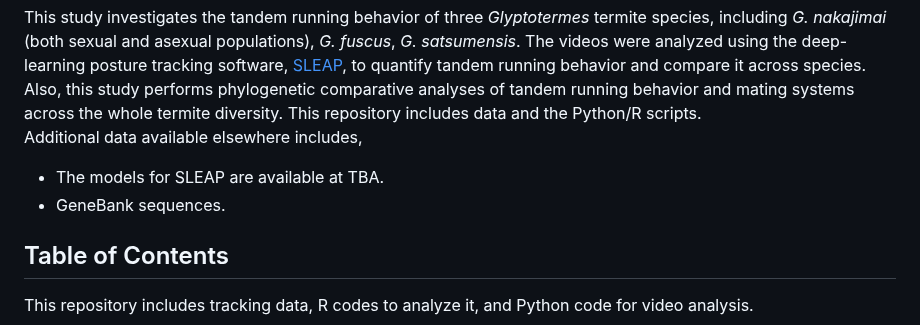
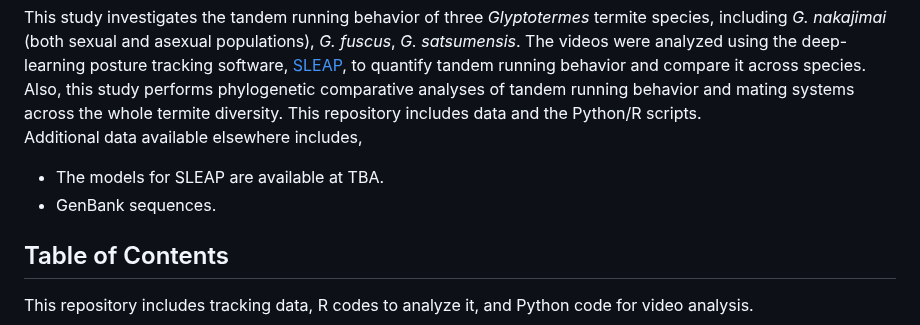
Before and after one commit to nobuaki-mzmt/GlyptoTandemAnalysis, a Markdown page: README.md, the part around the change. Drawn GitHub-style.

```diff
--- a/README.md
+++ b/README.md
@@ -9,7 +9,7 @@ This study investigates the tandem running behavior of three _Glyptotermes_ term
 This repository includes data and the Python/R scripts.
 Additional data available elsewhere includes,
 - The models for SLEAP are available at TBA.
-- GeneBank sequences.
+- GenBank sequences.
 
 ## Table of Contents
 This repository includes tracking data, R codes to analyze it, and Python code for video analysis.
```
